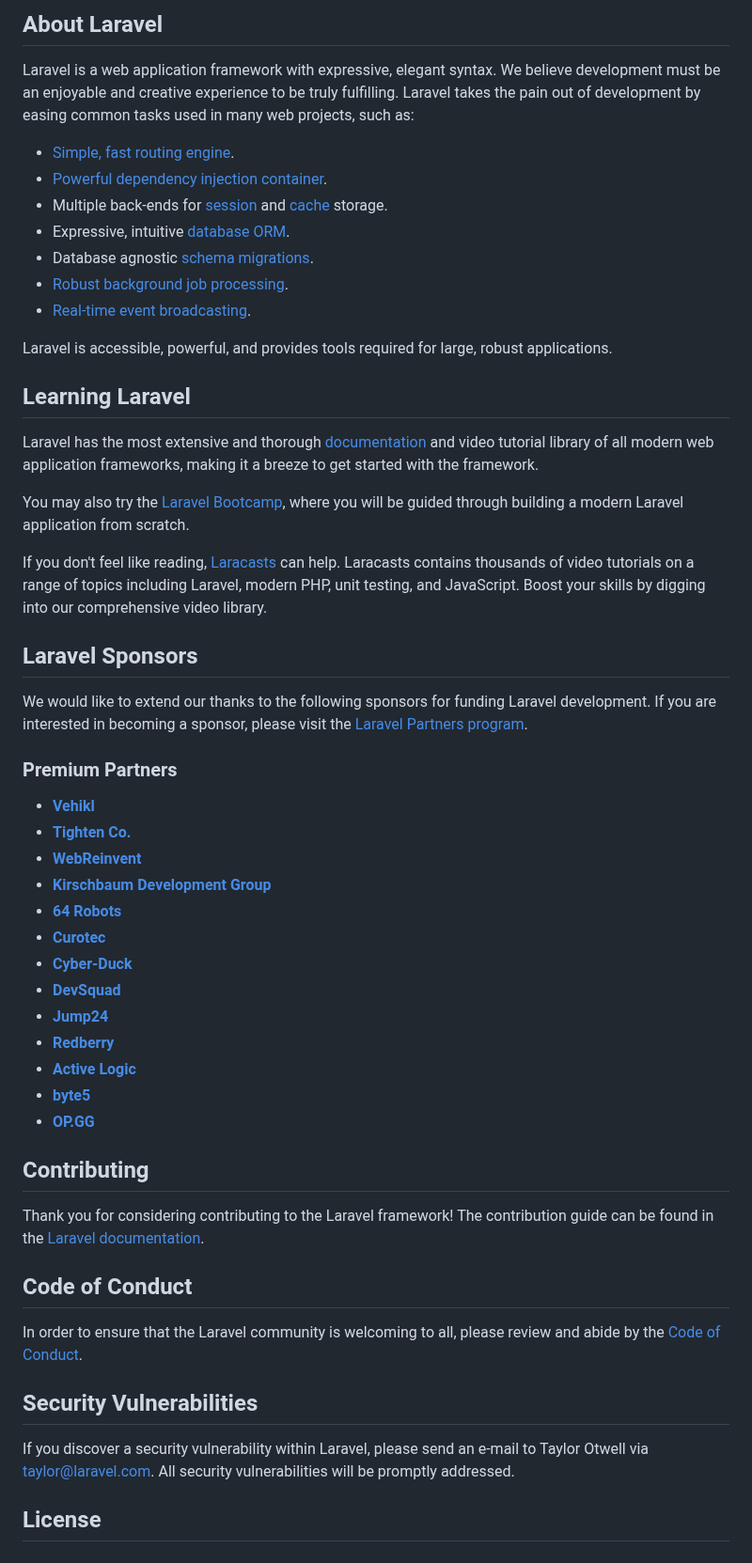
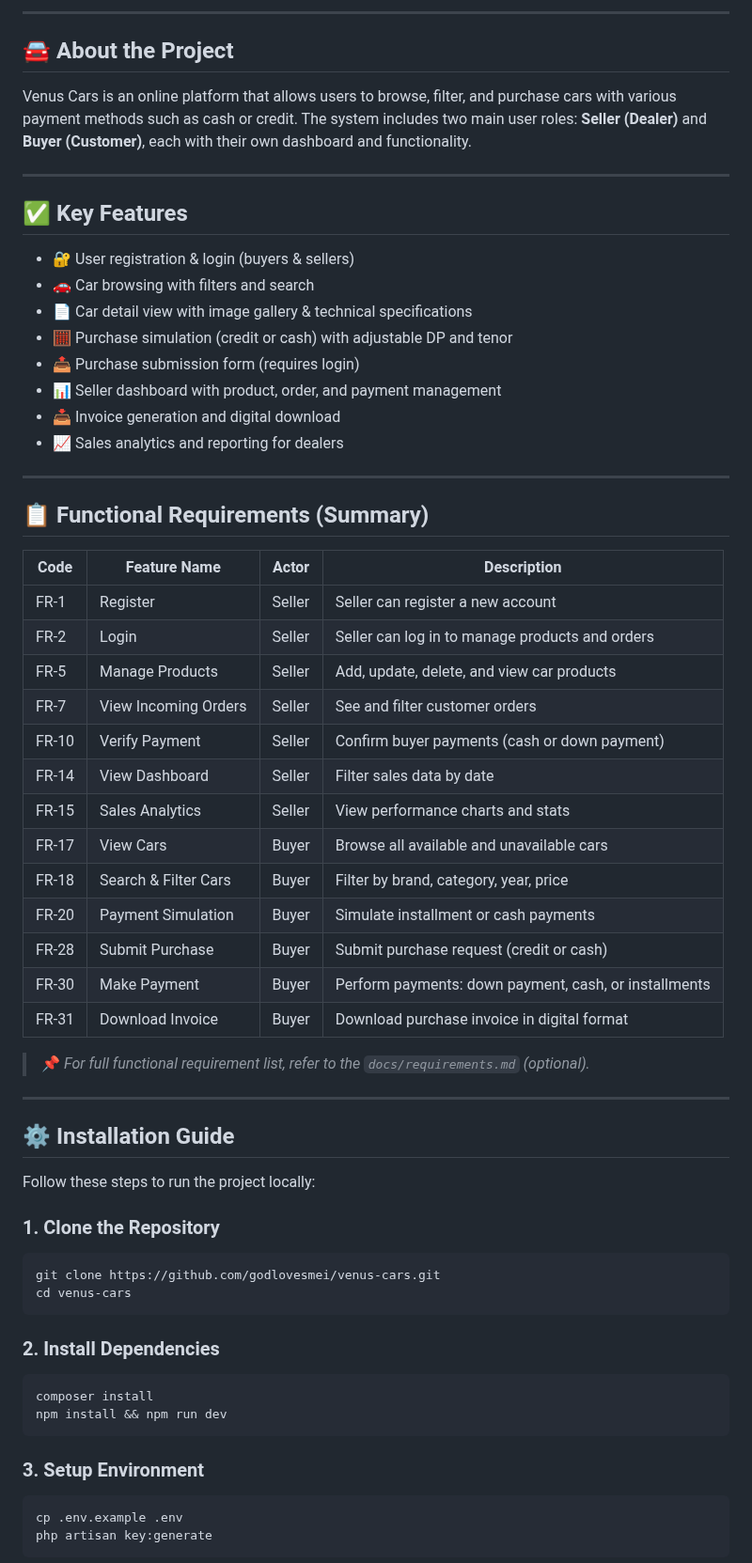
Before and after one commit to godlovesmei/PBL_Kelp3_IF2A_Pagi, a Markdown page: README.md, the part around one of its changes. Shown at 94% size. Rendered like a GitHub page.

````diff
--- a/README.md
+++ b/README.md
@@ -12,57 +7,69 @@
 
-## About Laravel
+---
 
-Laravel is a web application framework with expressive, elegant syntax. We believe development must be an enjoyable and creative experience to be truly fulfilling. Laravel takes the pain out of development by easing common tasks used in many web projects, such as:
+## 🚘 About the Project
 
-- [Simple, fast routing engine](https://laravel.com/docs/routing).
-- [Powerful dependency injection container](https://laravel.com/docs/container).
-- Multiple back-ends for [session](https://laravel.com/docs/session) and [cache](https://laravel.com/docs/cache) storage.
-- Expressive, intuitive [database ORM](https://laravel.com/docs/eloquent).
-- Database agnostic [schema migrations](https://laravel.com/docs/migrations).
-- [Robust background job processing](https://laravel.com/docs/queues).
-- [Real-time event broadcasting](https://laravel.com/docs/broadcasting).
+Venus Cars is an online platform that allows users to browse, filter, and purchase cars with various payment methods such as cash or credit. The system includes two main user roles: **Seller (Dealer)** and **Buyer (Customer)**, each with their own dashboard and functionality.
 
-Laravel is accessible, powerful, and provides tools required for large, robust applications.
+---
 
-## Learning Laravel
+## ✅ Key Features
 
-Laravel has the most extensive and thorough [documentation](https://laravel.com/docs) and video tutorial library of all modern web application frameworks, making it a breeze to get started with the framework.
+- 🔐 User registration & login (buyers & sellers)
+- 🚗 Car browsing with filters and search
+- 📄 Car detail view with image gallery & technical specifications
+- 🧮 Purchase simulation (credit or cash) with adjustable DP and tenor
+- 📤 Purchase submission form (requires login)
+- 📊 Seller dashboard with product, order, and payment management
+- 📥 Invoice generation and digital download
+- 📈 Sales analytics and reporting for dealers
 
-You may also try the [Laravel Bootcamp](https://bootcamp.laravel.com), where you will be guided through building a modern Laravel application from scratch.
+---
 
-If you don't feel like reading, [Laracasts](https://laracasts.com) can help. Laracasts contains thousands of video tutorials on a range of topics including Laravel, modern PHP, unit testing, and JavaScript. Boost your skills by digging into our comprehensive video library.
+## 📋 Functional Requirements (Summary)
 
-## Laravel Sponsors
+| Code  | Feature Name             | Actor     | Description                                                       |
+|-------|--------------------------|-----------|-------------------------------------------------------------------|
+| FR-1  | Register                 | Seller    | Seller can register a new account                                 |
+| FR-2  | Login                    | Seller    | Seller can log in to manage products and orders                   |
+| FR-5  | Manage Products          | Seller    | Add, update, delete, and view car products                        |
+| FR-7  | View Incoming Orders     | Seller    | See and filter customer orders                                    |
+| FR-10 | Verify Payment           | Seller    | Confirm buyer payments (cash or down payment)                     |
+| FR-14 | View Dashboard           | Seller    | Filter sales data by date                                         |
+| FR-15 | Sales Analytics          | Seller    | View performance charts and stats                                 |
+| FR-17 | View Cars                | Buyer     | Browse all available and unavailable cars                         |
+| FR-18 | Search & Filter Cars     | Buyer     | Filter by brand, category, year, price                            |
+| FR-20 | Payment Simulation       | Buyer     | Simulate installment or cash payments                             |
+| FR-28 | Submit Purchase          | Buyer     | Submit purchase request (credit or cash)                          |
+| FR-30 | Make Payment             | Buyer     | Perform payments: down payment, cash, or installments             |
+| FR-31 | Download Invoice         | Buyer     | Download purchase invoice in digital format                       |
 
-We would like to extend our thanks to the following sponsors for funding Laravel development. If you are interested in becoming a sponsor, please visit the [Laravel Partners program](https://partners.laravel.com).
+> 📌 *For full functional requirement list, refer to the `docs/requirements.md` (optional).*
 
-### Premium Partners
+---
 
-- **[Vehikl](https://vehikl.com/)**
-- **[Tighten Co.](https://tighten.co)**
-- **[WebReinvent](https://webreinvent.com/)**
-- **[Kirschbaum Development Group](https://kirschbaumdevelopment.com)**
-- **[64 Robots](https://64robots.com)**
-- **[Curotec](https://www.curotec.com/services/technologies/laravel/)**
-- **[Cyber-Duck](https://cyber-duck.co.uk)**
-- **[DevSquad](https://devsquad.com/hire-laravel-developers)**
-- **[Jump24](https://jump24.co.uk)**
-- **[Redberry](https://redberry.international/laravel/)**
-- **[Active Logic](https://activelogic.com)**
-- **[byte5](https://byte5.de)**
-- **[OP.GG](https://op.gg)**
+## ⚙️ Installation Guide
 
-## Contributing
+Follow these steps to run the project locally:
 
-Thank you for considering contributing to the Laravel framework! The contribution guide can be found in the [Laravel documentation](https://laravel.com/docs/contributions).
+### 1. Clone the Repository
 
-## Code of Conduct
+```bash
+git clone https://github.com/godlovesmei/venus-cars.git
+cd venus-cars
+```
 
-In order to ensure that the Laravel community is welcoming to all, please review and abide by the [Code of Conduct](https://laravel.com/docs/contributions#code-of-conduct).
+### 2. Install Dependencies
 
-## Security Vulnerabilities
+```bash
+composer install
+npm install && npm run dev
+```
 
-If you discover a security vulnerability within Laravel, please send an e-mail to Taylor Otwell via [taylor@laravel.com](mailto:taylor@laravel.com). All security vulnerabilities will be promptly addressed.
+### 3. Setup Environment
 
-## License
+```bash
+cp .env.example .env
+php artisan key:generate
+```
 
````
Also changed, not shown: other parts of README.md (+48 -8 lines).
